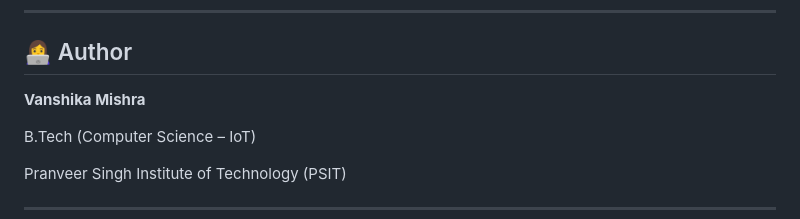
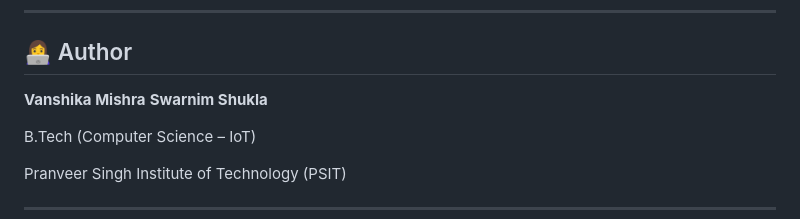
Before and after one commit to Vanshikamishra395/Vatsalya-AI-Ready--Healthcare-Platform, a Markdown page: README.md, the part around the change. Rendered like a GitHub page.

Commit message:
Add author Swarnim Shukla to README

```diff
--- a/README.md
+++ b/README.md
@@ -194,6 +194,7 @@ http://localhost:5000/api/hospitals
 ## 👩‍💻 Author
 
 **Vanshika Mishra**
+**Swarnim Shukla**
 
 B.Tech (Computer Science – IoT)
 
```
